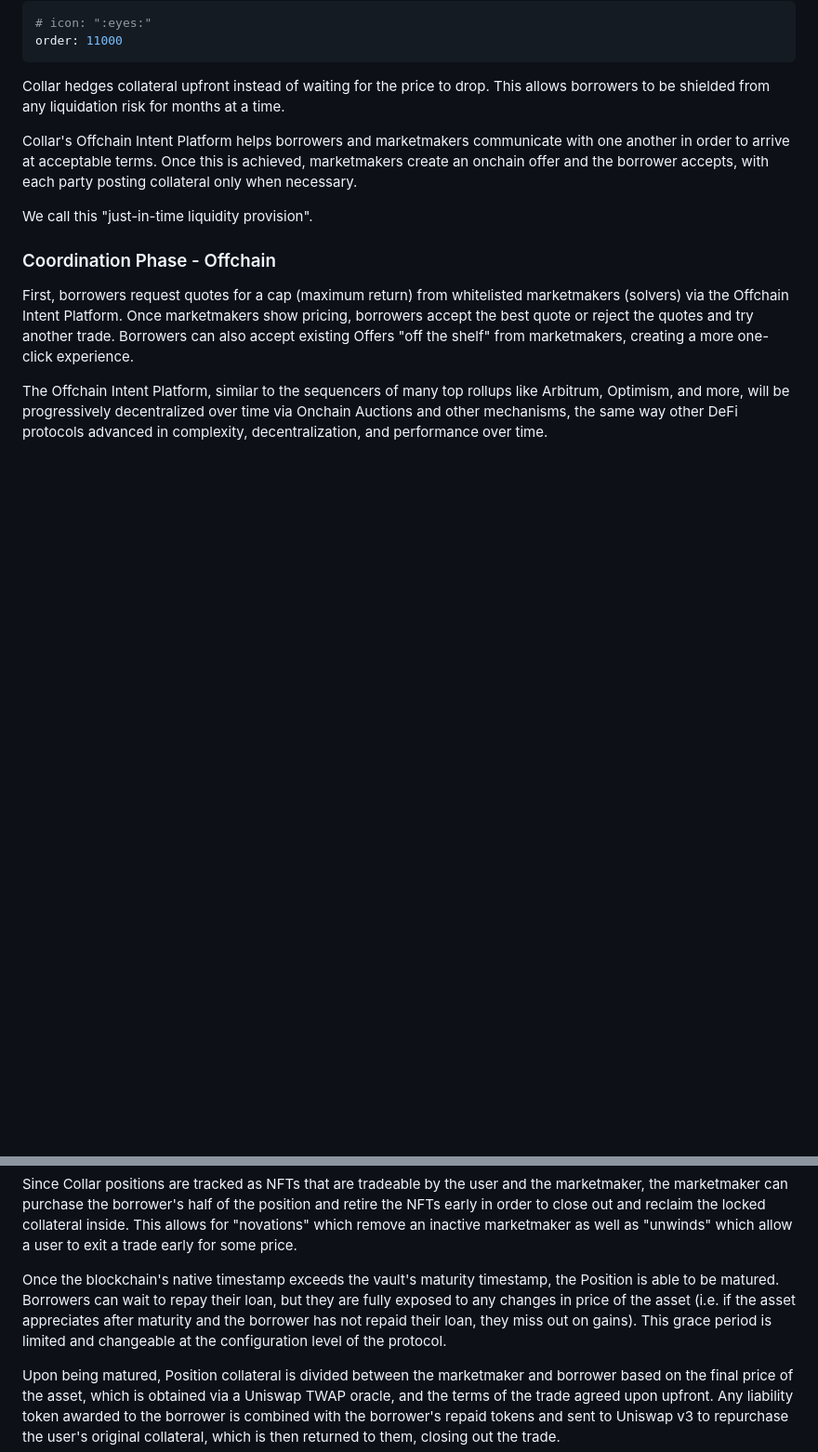
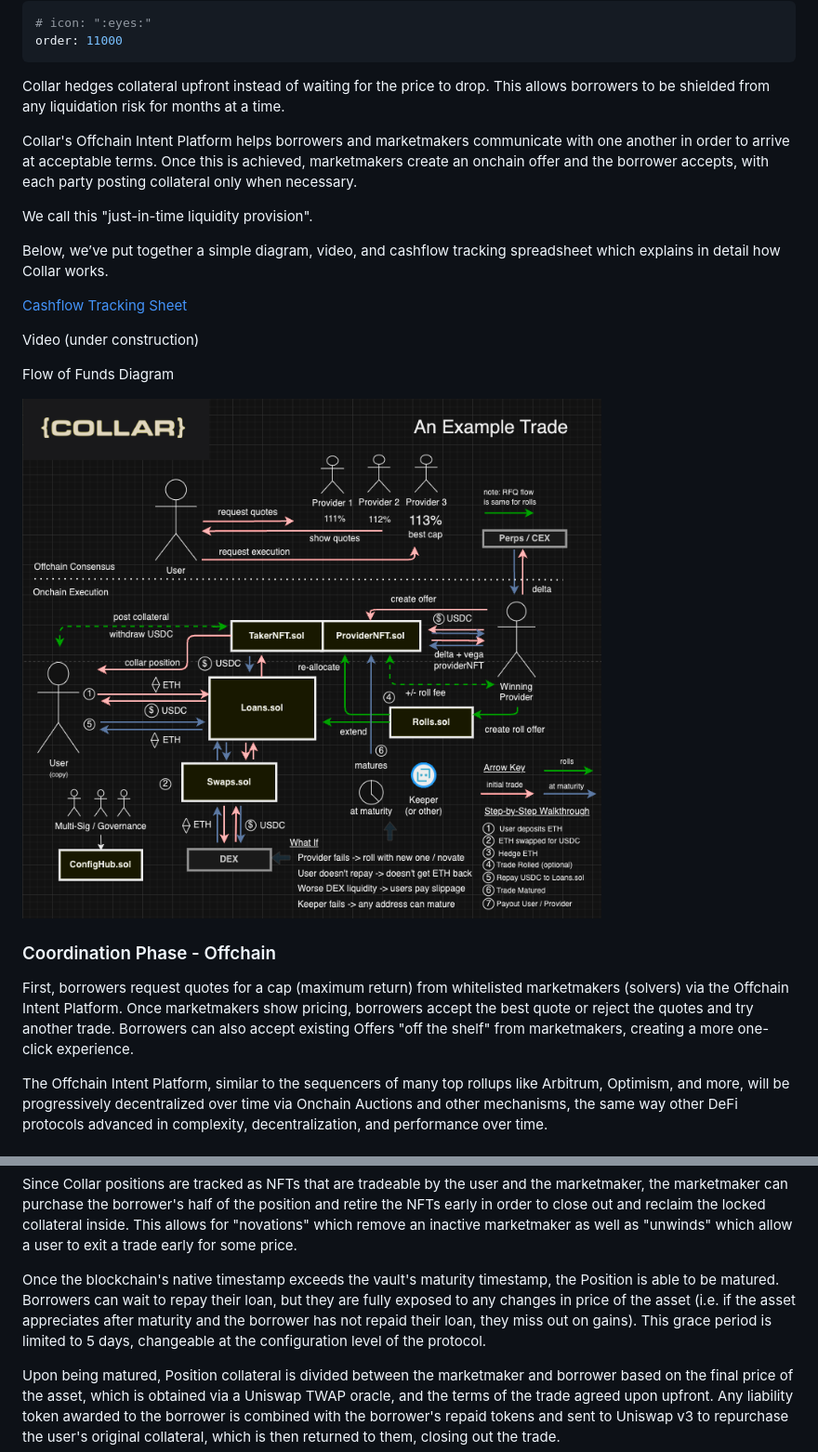
Before and after one commit to CollarNetworks/docs, a Markdown page: Collar Primer/How It Works.md, 2 parts joined by grey strips. Shown: that part at 93% size. Drawn GitHub-style; pictures changed too: static/collarintentflow.png (added); blank space fills up the shorter version.

Commit message:
add diagram

```diff
--- a/Collar Primer/How It Works.md
+++ b/Collar Primer/How It Works.md
@@ -8,6 +8,16 @@ Collar hedges collateral upfront instead of waiting for the price to drop. This
 Collar's Offchain Intent Platform helps borrowers and marketmakers communicate with one another in order to arrive at acceptable terms. Once this is achieved, marketmakers create an onchain offer and the borrower accepts, with each party posting collateral only when necessary.
 
 We call this "just-in-time liquidity provision".
+
+Below, we’ve put together a simple diagram, video, and cashflow tracking spreadsheet which explains in detail how Collar works.
+
+[Cashflow Tracking Sheet](https://docs.google.com/spreadsheets/d/1lqiA0cenlmkuer_e1YZHTPq0dOYr5d7rGd3WFy3ix1w/edit?usp=sharing)
+
+Video (under construction)
+
+Flow of Funds Diagram
+
+![](/static/collarintentflow.png)
 
 ### Coordination Phase - Offchain
 
@@ -37,7 +47,7 @@ The Collar Team is also developing "auto-roll" functionality in order to make it
 
 Since Collar positions are tracked as NFTs that are tradeable by the user and the marketmaker, the marketmaker can purchase the borrower's half of the position and retire the NFTs early in order to close out and reclaim the locked collateral inside. This allows for "novations" which remove an inactive marketmaker as well as "unwinds" which allow a user to exit a trade early for some price.
 
-Once the blockchain's native timestamp exceeds the vault's maturity timestamp, the Position is able to be matured. Borrowers can wait to repay their loan, but they are fully exposed to any changes in price of the asset (i.e. if the asset appreciates after maturity and the borrower has not repaid their loan, they miss out on gains). This grace period is limited and changeable at the configuration level of the protocol.
+Once the blockchain's native timestamp exceeds the vault's maturity timestamp, the Position is able to be matured. Borrowers can wait to repay their loan, but they are fully exposed to any changes in price of the asset (i.e. if the asset appreciates after maturity and the borrower has not repaid their loan, they miss out on gains). This grace period is limited to 5 days, changeable at the configuration level of the protocol.
 
 Upon being matured, Position collateral is divided between the marketmaker and borrower based on the final price of the asset, which is obtained via a Uniswap TWAP oracle, and the terms of the trade agreed upon upfront. Any liability token awarded to the borrower is combined with the borrower's repaid tokens and sent to Uniswap v3 to repurchase the user's original collateral, which is then returned to them, closing out the trade.
 
```
Also changed, not shown: welcome.md (+4 -3 lines).
